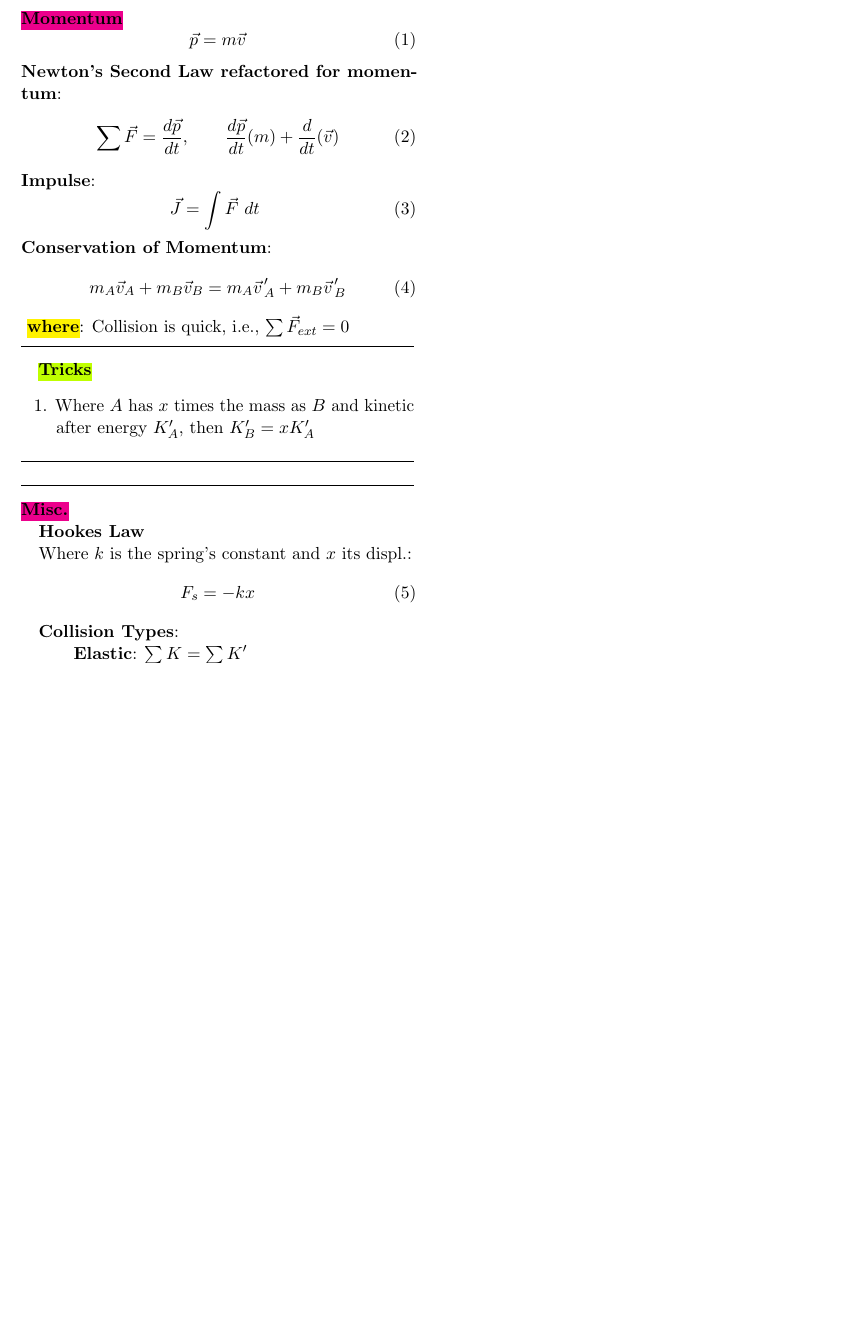
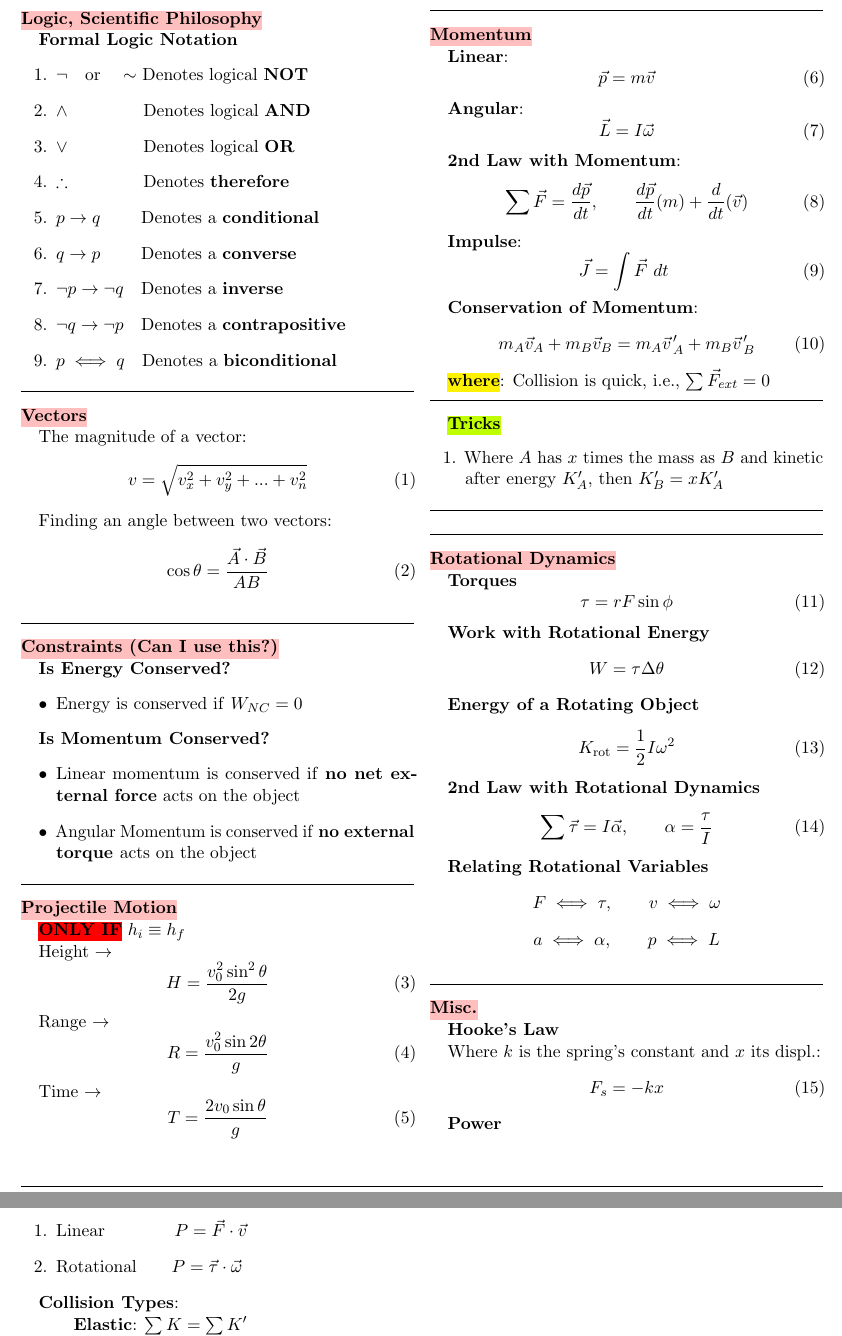
Before and after one commit to phasewalk1/finals-notes, a LaTeX document (Phys.TeX): part of the page before the commit and two parts of pages 1 and 2 of 2 after it, the two joined at a grey line, cut at the place of the change, the shorter picture padded with empty space. Compiled offline with pdfLaTeX.

Commit message:
Update Phys.TeX

```diff
--- a/Phys.TeX
+++ b/Phys.TeX
@@ -42,6 +42,7 @@
 \usepackage{booktabs} % Nicer tables
 \usepackage{fix-cm}	% Custom fontsizes
 \usepackage{booktabs} % prof. looking tables (www.en.wikibooks.org/wiki/LaTeX/Tables#Professional_tables)
+\usepackage{amssymb}
 
 %%% Custom sectioning (sectsty package)
 \usepackage{sectsty} % Custom sectioning (see below)
@@ -99,26 +100,110 @@
 \thispagestyle{fancy} 	% Enabling the custom headers/footers for the first page
 \hspace{10pt}
 
+%%% LOGIC & PHILOSOPHY OF SCIENCE STUFF -----------------------------------------------
+\sethlcolor{pink}
+\formdesc{\hl{Logic, Scientific Philosophy}}
+
+\textbf{Formal Logic Notation}
+\begin{enumerate}
+    \item $\neg\quad\text{or}\quad\sim$
+        Denotes logical \textbf{NOT}
+    \item $\land\qquad\qquad$
+        Denotes logical \textbf{AND}
+    \item $\lor\qquad\qquad$
+        Denotes logical \textbf{OR}
+    \item $\therefore\qquad\qquad$
+        Denotes \textbf{therefore}
+    \item $p\rightarrow q$\qquad \  Denotes a \textbf{conditional}
+    \item $q\rightarrow p$\qquad \ Denotes a \textbf{converse}
+    \item $\neg p\rightarrow\neg q$\quad Denotes a \textbf{inverse}
+    \item $\neg q\rightarrow\neg p$\quad Denotes a \textbf{contrapositive}
+    \item $p\iff q$\quad Denotes a \textbf{biconditional}
+\end{enumerate}
+
+\hformbar{}
+
+%%% JUST VECTOR THINGS ----------------------------------------------------------------
+
+\sethlcolor{pink}
+\formdesc{\hl{Vectors}}
+
+The magnitude of a vector:
+\begin{equation}
+    v = \sqrt{v_x^2 + v_y^2 + ... + v_n^2}
+\end{equation}
+
+Finding an angle between two vectors:
+\begin{equation}
+    \cos\theta = \frac{\vec A \cdot \vec B}{AB}
+\end{equation}
+\hformbar{}
+
+%%% CONDITIONS ---------------------------------------------------------
+\formdesc{\hl{Constraints (Can I use this?)}}
+
+\textbf{Is Energy Conserved?}
+\begin{itemize}
+    \item Energy is conserved if \textbf{$W_{NC}=0$}
+\end{itemize}
+
+\textbf{Is Momentum Conserved?}
+\begin{itemize}
+    \item Linear momentum is conserved if \textbf{no net external force} acts on the object
+    \item Angular Momentum is conserved if \textbf{no external torque }acts on the object
+\end{itemize}
+\hformbar{}
+
+%%% PROJECTILE MOTION -----------------------------------------------------------------
+\formdesc{\hl{Projectile Motion}}
+\sethlcolor{red}
+
+\textbf{\hl{ONLY IF}} $h_i\equiv h_f$
+
+Height $\rightarrow$\begin{equation}
+    H = \frac{v_0^2\sin^2\theta}{2g}
+\end{equation}
+
+Range $\rightarrow$\begin{equation}
+     R = \frac{v_0^2\sin{2\theta}}{g}
+\end{equation}
+
+Time $\rightarrow$\begin{equation}
+    T = \frac{2v_0\sin\theta}{g}
+\end{equation}
+\hformbar{}
+
 %%% BEGIN MOMENTUM SECTION ------------------------------------------------------------
-\sethlcolor{magenta}
+\sethlcolor{pink}
 \formdesc{\hl{Momentum}}
+
+\textbf{Linear}:
 \begin{equation}
     \vec p = m\vec v
 \end{equation}
-\textbf{Newton's Second Law refactored for momentum}:
+
+\textbf{Angular}:
+\begin{equation}
+    \vec L = I\vec\omega
+\end{equation}
+
+\textbf{2nd Law with Momentum}:
 \begin{equation}
     \sum \vec F = \frac{d\vec p}{dt}, \qquad \frac{d\vec p}{dt}(m)+\frac{d}{dt}(\vec v)
 \end{equation}
+
 \textbf{Impulse}:
 \begin{equation}
     \vec J = \int\vec F \ dt \
 \end{equation}
+
 \textbf{Conservation of Momentum}:
 \begin{equation}
     m_A\vec v_A + m_B\vec v_B = m_A\pvec{v}'_A+m_B\pvec{v}'_B
 \end{equation}
 %%% MOMENTUM CONSTRAINTS
 \sethlcolor{yellow}
+
 \hl{\textbf{where}}: Collision is quick, i.e., $\sum\vec F_{ext}=0$
 \hformbar{}
 %%% MOMENTUM TRICKS
@@ -132,15 +217,50 @@
 \hformbar{}
 %%% END MOMETUM SECTION ---------------------------------------------------------------
 
+%%% Rotational Dynamics ------------------------------------------------
+\sethlcolor{pink}
+\formdesc{\hl{Rotational Dynamics}}
+
+\textbf{Torques}
+\begin{equation}
+    \tau = rF\sin\phi
+\end{equation}
+
+\textbf{Work with Rotational Energy}
+\begin{equation}
+    W=\tau\Delta\theta
+\end{equation}
+
+\textbf{Energy of a Rotating Object}
+\begin{equation}
+    K_{\text{rot}}=\frac{1}{2}I\omega^2
+\end{equation}
+
+\textbf{2nd Law with Rotational Dynamics}
+\begin{equation}
+    \sum\vec\tau=I\vec\alpha,\qquad\alpha=\frac{\tau}{I}
+\end{equation}
+
+\textbf{Relating Rotational Variables}
+    $$F\iff\tau,\qquad  v\iff\omega$$
+    $$a\iff\alpha,\qquad p\iff L$$
+\hformbar{}
+
 %%% MISC. SECTION ---------------------------------------------------------------------
-\sethlcolor{magenta}{\formdesc{\hl{Misc.}}}
+\sethlcolor{pink}{\formdesc{\hl{Misc.}}}
 
-\textbf{Hookes Law}
+\textbf{Hooke's Law}
 
 Where $k$ is the spring's constant and $x$ its displ.:
 \begin{equation}
     F_s = -kx
 \end{equation}
+
+\textbf{Power}
+\begin{enumerate}
+    \item Linear\qquad\qquad$P=\vec F\cdot\vec v$
+    \item Rotational\qquad$P=\vec\tau\cdot\vec\omega$
+\end{enumerate}
 
 \textbf{Collision Types}:
 
```
Also changed, not shown: Phys.TeX (2 more changed lines).
